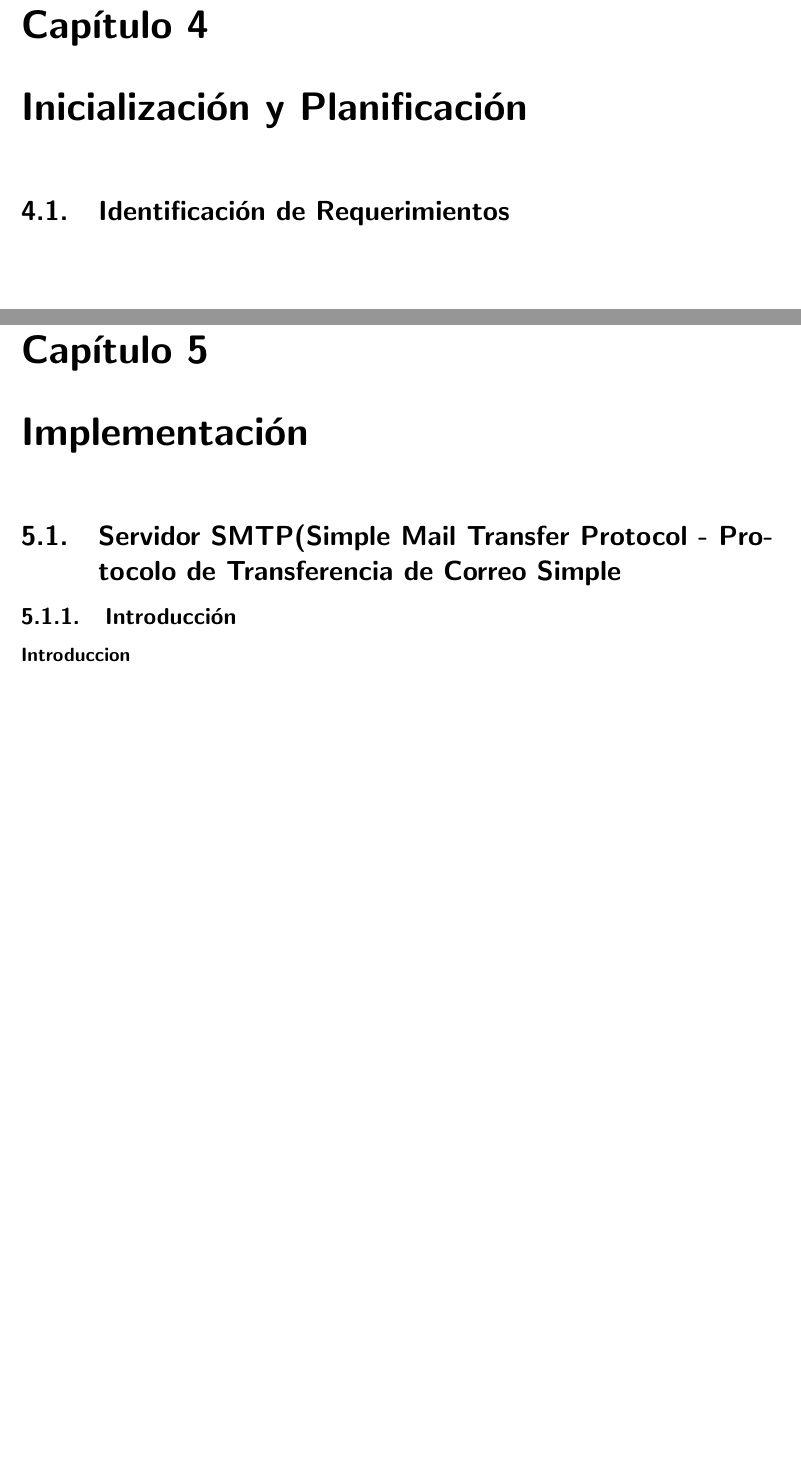
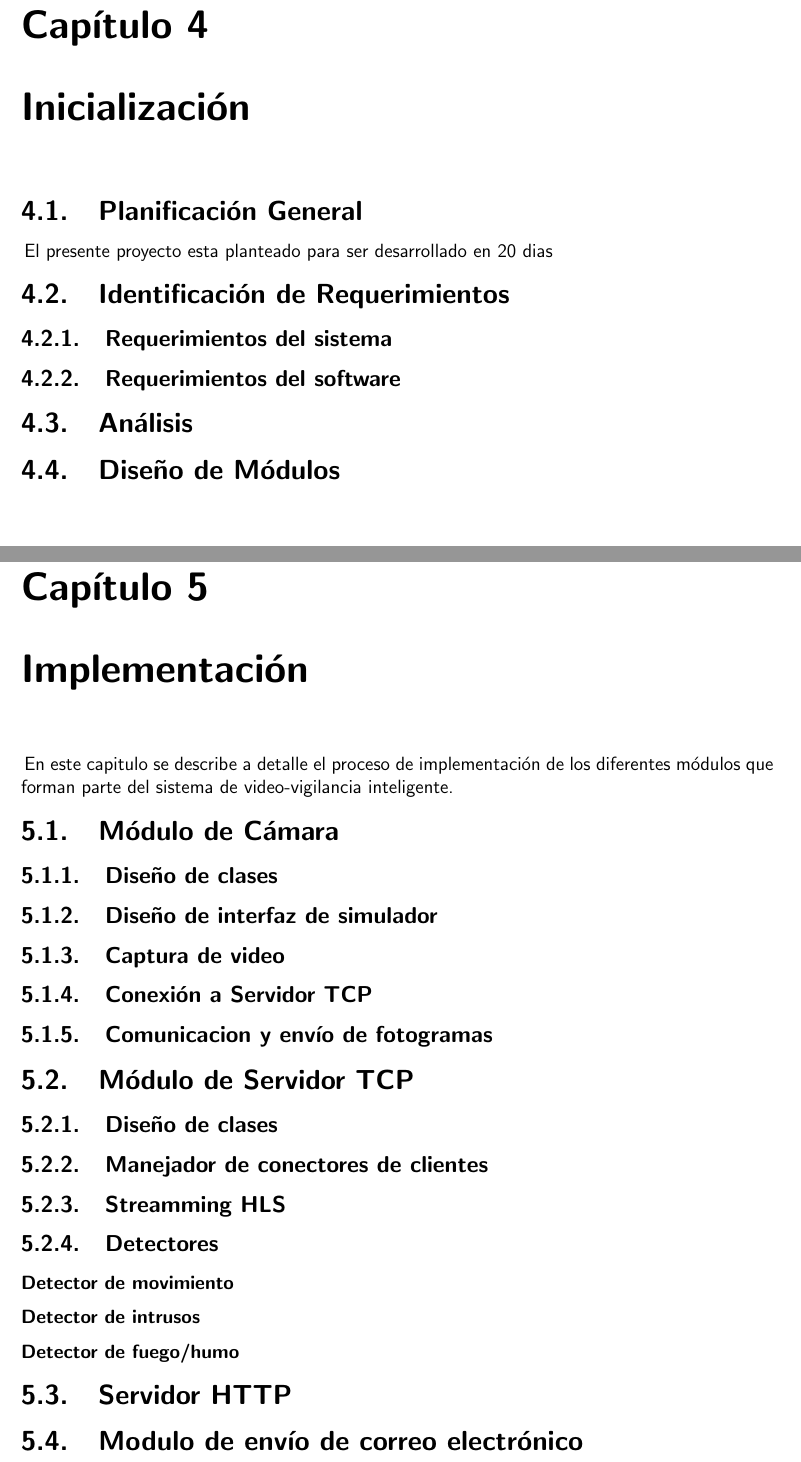
Before and after one commit to srodrigo23/latex-doc-smart-security, a LaTeX book (main.tex, which reads capitulos/cap_4_inicializacion.tex, capitulos/cap_5_implementacion.tex): two parts of pages 45 and 49 of 67, joined at a grey line, cut so that both start at the same text, the shorter picture padded with empty space. Compiled offline with pdfLaTeX.

Commit message:
define content cap 4 y 5

```diff
--- a/capitulos/cap_4_inicializacion.tex
+++ b/capitulos/cap_4_inicializacion.tex
@@ -1,6 +1,14 @@
-\chapter{Inicialización y Planificación}
+\chapter{Inicialización}
+
+\section{Planificación General}
+El presente proyecto esta planteado para ser desarrollado en 20 dias
 
 \section{Identificación de Requerimientos}
+\subsection{Requerimientos del sistema}
+\subsection{Requerimientos del software}
+
+\section{Análisis}
+\section{Diseño de Módulos}
 
 \begin{table}[H]
     \caption{Detalle de las pruebas realizadas}
--- a/capitulos/cap_5_implementacion.tex
+++ b/capitulos/cap_5_implementacion.tex
@@ -1,11 +1,22 @@
 \chapter{Implementación}
+En este capitulo se describe a detalle el proceso de implementación de los diferentes módulos que forman parte del sistema  de video-vigilancia inteligente.
 
-\section{Servidor SMTP(Simple Mail Transfer Protocol -  Protocolo de Transferencia de Correo Simple}
-
-\subsection{Introducción}
-
-\subsubsection{Introduccion}
-
+\section{Módulo de Cámara}
+\subsection{Diseño de clases}
+\subsection{Diseño de interfaz de simulador}
+\subsection{Captura de video}
+\subsection{Conexión a Servidor TCP}
+\subsection{Comunicacion y envío de fotogramas}
+\section{Módulo de Servidor TCP}
+\subsection{Diseño de clases}
+\subsection{Manejador de conectores de clientes}
+\subsection{Streamming HLS}
+\subsection{Detectores}
+\subsubsection{Detector de movimiento}
+\subsubsection{Detector de intrusos}
+\subsubsection{Detector de fuego/humo}
+\section{Servidor HTTP}
+\section{Modulo de envío de correo electrónico}
 
 \begin{longtable}{p{2cm}|p{3cm}|p{3cm}|p{3cm}|p{3cm}|}
     \caption{Titulo de tabla multipágina} \label{tabla:tabla_largo_ejemplo} \\
```
Also changed, not shown: main.pdf, capitulos/cap_4_inicializacion.tex (4 more changed lines), capitulos/cap_5_implementacion.tex (25 more changed lines).
